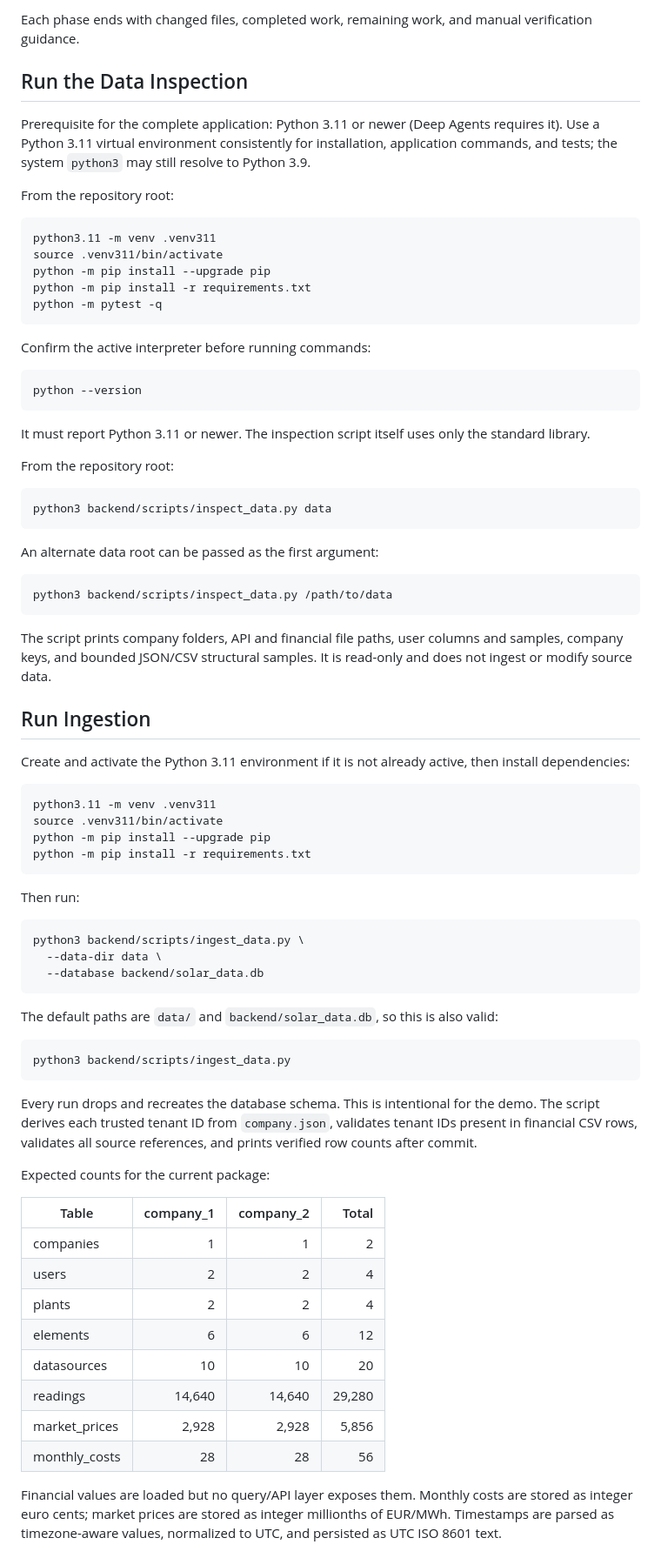
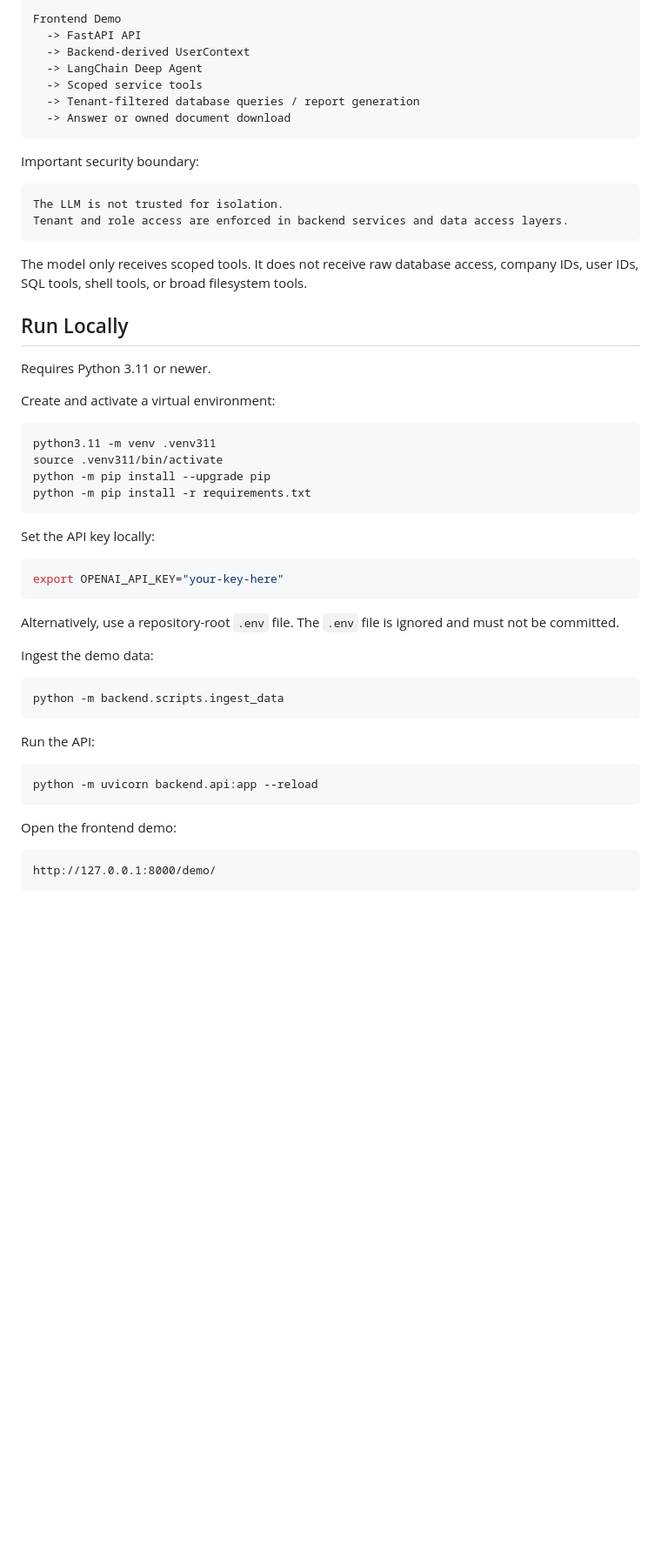
Before and after one commit to Spoorthy-Siddannaiah/solar-data-agent, a Markdown page: README.md, the part around one of its changes. Shown at 87% size. GitHub-like rendering; blank space fills up the shorter version.

````diff
--- a/README.md
+++ b/README.md
@@ -77,52 +53,27 @@ See [DATA_NOTES.md](DATA_NOTES.md) for observed formats and
-Each phase ends with changed files, completed work, remaining work, and manual
-verification guidance.
-
-## Run the Data Inspection
-
-Prerequisite for the complete application: Python 3.11 or newer (Deep Agents
-requires it). Use a Python 3.11 virtual environment consistently for
-installation, application commands, and tests; the system `python3` may still
-resolve to Python 3.9.
-
-From the repository root:
-
-```bash
-python3.11 -m venv .venv311
-source .venv311/bin/activate
-python -m pip install --upgrade pip
-python -m pip install -r requirements.txt
-python -m pytest -q
+```text
+Frontend Demo
+  -> FastAPI API
+  -> Backend-derived UserContext
+  -> LangChain Deep Agent
+  -> Scoped service tools
+  -> Tenant-filtered database queries / report generation
+  -> Answer or owned document download
 ```
 
-Confirm the active interpreter before running commands:
+Important security boundary:
 
-```bash
-python --version
+```text
+The LLM is not trusted for isolation.
+Tenant and role access are enforced in backend services and data access layers.
 ```
 
-It must report Python 3.11 or newer. The inspection script itself uses only
-the standard library.
+The model only receives scoped tools. It does not receive raw database access, company IDs, user IDs, SQL tools, shell tools, or broad filesystem tools.
 
-From the repository root:
+## Run Locally
 
-```bash
-python3 backend/scripts/inspect_data.py data
-```
+Requires Python 3.11 or newer.
 
-An alternate data root can be passed as the first argument:
-
-```bash
-python3 backend/scripts/inspect_data.py /path/to/data
-```
-
-The script prints company folders, API and financial file paths, user columns
-and samples, company keys, and bounded JSON/CSV structural samples. It is
-read-only and does not ingest or modify source data.
-
-## Run Ingestion
-
-Create and activate the Python 3.11 environment if it is not already active,
-then install dependencies:
+Create and activate a virtual environment:
 
 ```bash
 python3.11 -m venv .venv311
@@ -131,41 +82,29 @@ python -m pip install --upgrade pip
 python -m pip install -r requirements.txt
 ```
 
-Then run:
+Set the API key locally:
 
 ```bash
-python3 backend/scripts/ingest_data.py \
-  --data-dir data \
-  --database backend/solar_data.db
+export OPENAI_API_KEY="your-key-here"
 ```
 
-The default paths are `data/` and `backend/solar_data.db`, so this is also
-valid:
+Alternatively, use a repository-root `.env` file. The `.env` file is ignored and must not be committed.
+
+Ingest the demo data:
 
 ```bash
-python3 backend/scripts/ingest_data.py
+python -m backend.scripts.ingest_data
 ```
 
-Every run drops and recreates the database schema. This is intentional for the
-demo. The script derives each trusted tenant ID from `company.json`, validates
-tenant IDs present in financial CSV rows, validates all source references, and
-prints verified row counts after commit.
+Run the API:
 
-Expected counts for the current package:
+```bash
+python -m uvicorn backend.api:app --reload
+```
 
-| Table | company_1 | company_2 | Total |
-|---|---:|---:|---:|
-| companies | 1 | 1 | 2 |
-| users | 2 | 2 | 4 |
-| plants | 2 | 2 | 4 |
-| elements | 6 | 6 | 12 |
-| datasources | 10 | 10 | 20 |
-| readings | 14,640 | 14,640 | 29,280 |
-| market_prices | 2,928 | 2,928 | 5,856 |
-| monthly_costs | 28 | 28 | 56 |
+Open the frontend demo:
 
-Financial values are loaded but no query/API layer exposes them. Monthly costs
-are stored as integer euro cents; market prices are stored as integer
-millionths of EUR/MWh. Timestamps are parsed as timezone-aware values,
-normalized to UTC, and persisted as UTC ISO 8601 text.
+```text
+http://127.0.0.1:8000/demo/
+```
 
````
Also changed, not shown: other parts of README.md (+107 -128 lines).
